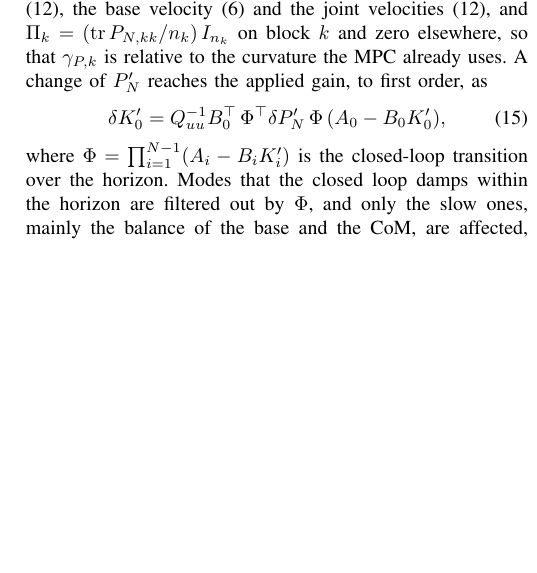
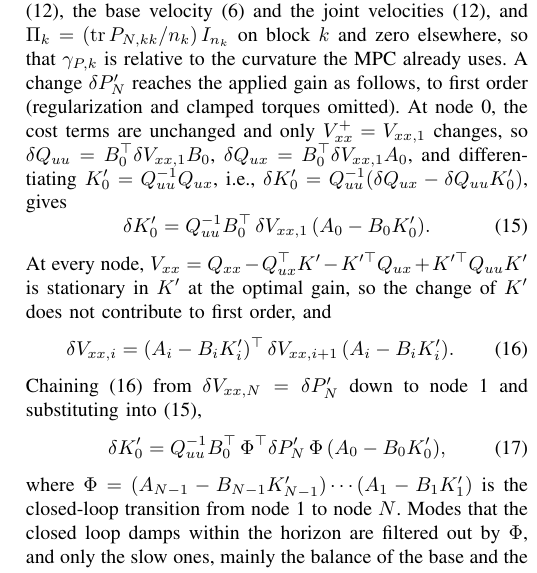
Before and after one commit to 5730289021-NN/CPR_Paper, a LaTeX paper (main.tex): part of one column of page 5 of 8, cut so that both start at the same text, the shorter picture padded with empty space. Compiled offline with pdfLaTeX.

Commit message:
Derive the first-order effect of P'_N on K'_0 explicitly
- eq:dK0: perturbation of K'_0 = Quu^-1 Qux by a change of V_xx,1
- eq:dV: envelope argument, delta V passed back through A_i - B_i K'_i
- eq:dK: chained from node N; Phi written with explicit product order
  (latest node on the left)
- main.pdf rebuilt (8 pages)

Co-Authored-By: Claude Opus 5.5 <noreply@anthropic.com>
Claude-Session: https://claude.ai/code/session_01Ux39aaf3c2a9HHjWJVcVxU

```diff
--- a/main.tex
+++ b/main.tex
@@ -364,12 +364,23 @@ P'_N=P_N+\textstyle\sum_{k=1}^{4}\gamma_{P,k}\,\Pi_k,\qquad \gamma_{P,k}\in[0,\b
 \label{eq:terminal}
 \end{equation}
 where the blocks $k$ are the base pose (6), the joint positions (12), the base velocity (6) and the joint velocities (12), and $\Pi_k=(\mathrm{tr}\,P_{N,kk}/n_k)\,I_{n_k}$ on block $k$ and zero elsewhere, so that $\gamma_{P,k}$ is relative to the curvature the MPC already uses.
-A change of $P'_N$ reaches the applied gain, to first order, as
+A change $\delta P'_N$ reaches the applied gain as follows, to first order (regularization and clamped torques omitted).
+At node 0, the cost terms are unchanged and only $V^+_{xx}=V_{xx,1}$ changes, so $\delta Q_{uu}=B_0\T\delta V_{xx,1}B_0$, $\delta Q_{ux}=B_0\T\delta V_{xx,1}A_0$, and differentiating $K'_0=Q_{uu}^{-1}Q_{ux}$, i.e., $\delta K'_0=Q_{uu}^{-1}(\delta Q_{ux}-\delta Q_{uu}K'_0)$, gives
+\begin{equation}
+\delta K'_0=Q_{uu}^{-1}B_0\T\,\delta V_{xx,1}\,(A_0-B_0K'_0).
+\label{eq:dK0}
+\end{equation}
+At every node, $V_{xx}=Q_{xx}-Q_{ux}\T K'-K'^{\top}Q_{ux}+K'^{\top}Q_{uu}K'$ is stationary in $K'$ at the optimal gain, so the change of $K'$ does not contribute to first order, and
+\begin{equation}
+\delta V_{xx,i}=(A_i-B_iK'_i)\T\,\delta V_{xx,i+1}\,(A_i-B_iK'_i).
+\label{eq:dV}
+\end{equation}
+Chaining \eqref{eq:dV} from $\delta V_{xx,N}=\delta P'_N$ down to node 1 and substituting into \eqref{eq:dK0},
 \begin{equation}
 \delta K'_0=Q_{uu}^{-1}B_0\T\,\Phi\T\delta P'_N\,\Phi\,(A_0-B_0K'_0),
 \label{eq:dK}
 \end{equation}
-where $\Phi=\prod_{i=1}^{N-1}(A_i-B_iK'_i)$ is the closed-loop transition over the horizon.
+where $\Phi=(A_{N-1}-B_{N-1}K'_{N-1})\cdots(A_1-B_1K'_1)$ is the closed-loop transition from node 1 to node $N$.
 Modes that the closed loop damps within the horizon are filtered out by $\Phi$, and only the slow ones, mainly the balance of the base and the CoM, are affected, so four block increments replace the 666 entries of $P'_N$.
 If $P'_N$ were the value Hessian of a longer problem, $K'_0$ would be its gain exactly; adding curvature lets the refiner approach longer-horizon gains without a longer solve, which the running-weight scales cannot do.
 The increments are one-sided: $P'_N\succeq P_N$, and since the Riccati recursion is monotone, $V'_{xx,i}\succeq V_{xx,i}$ at every node, so the refiner can only make the cost-to-go more conservative than that of the MPC.
```
Also changed, not shown: main.pdf.
